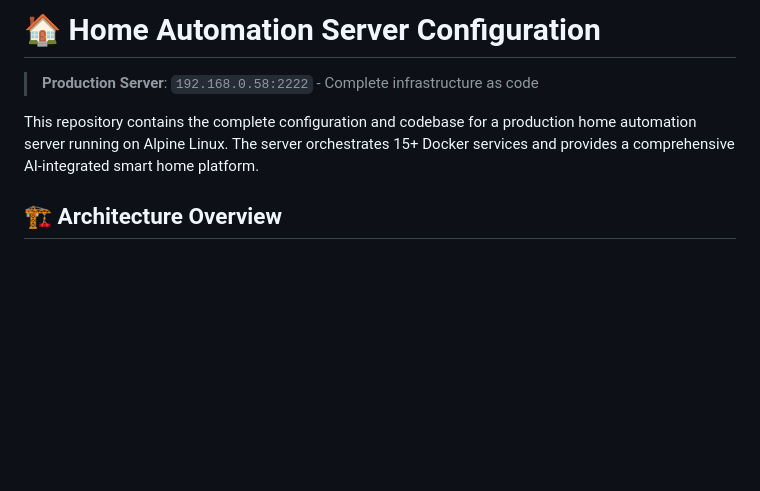
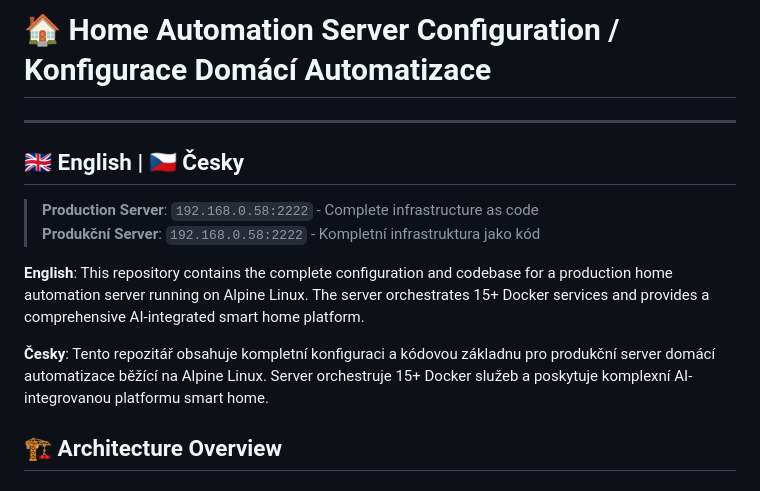
Before and after one commit to milhy545/home-automation-server, a Markdown page: README.md, the part around the change. Rendered like a GitHub page; blank space fills up the shorter version.

Commit message:
Add dual-language headers for international presentation
- Added English/Czech dual-language header to README.md
- Professional flag indicators (🇬🇧/🇨🇿) for language sections
- Clear separation and bilingual descriptions
- Enhanced international appeal for UK market

This establishes consistent dual-language standard across repositories.

🤖 Generated with [Claude Code](https://claude.ai/code)

Co-Authored-By: Claude <noreply@anthropic.com>

```diff
--- a/README.md
+++ b/README.md
@@ -1,8 +1,15 @@
-# 🏠 Home Automation Server Configuration
+# 🏠 Home Automation Server Configuration / Konfigurace Domácí Automatizace
+
+---
+🇬🇧 **English** | 🇨🇿 **Česky**
+---
 
 > **Production Server**: `192.168.0.58:2222` - Complete infrastructure as code
+> **Produkční Server**: `192.168.0.58:2222` - Kompletní infrastruktura jako kód
 
-This repository contains the complete configuration and codebase for a production home automation server running on Alpine Linux. The server orchestrates 15+ Docker services and provides a comprehensive AI-integrated smart home platform.
+**English**: This repository contains the complete configuration and codebase for a production home automation server running on Alpine Linux. The server orchestrates 15+ Docker services and provides a comprehensive AI-integrated smart home platform.
+
+**Česky**: Tento repozitář obsahuje kompletní konfiguraci a kódovou základnu pro produkční server domácí automatizace běžící na Alpine Linux. Server orchestruje 15+ Docker služeb a poskytuje komplexní AI-integrovanou platformu smart home.
 
 ## 🏗️ **Architecture Overview**
 
```
